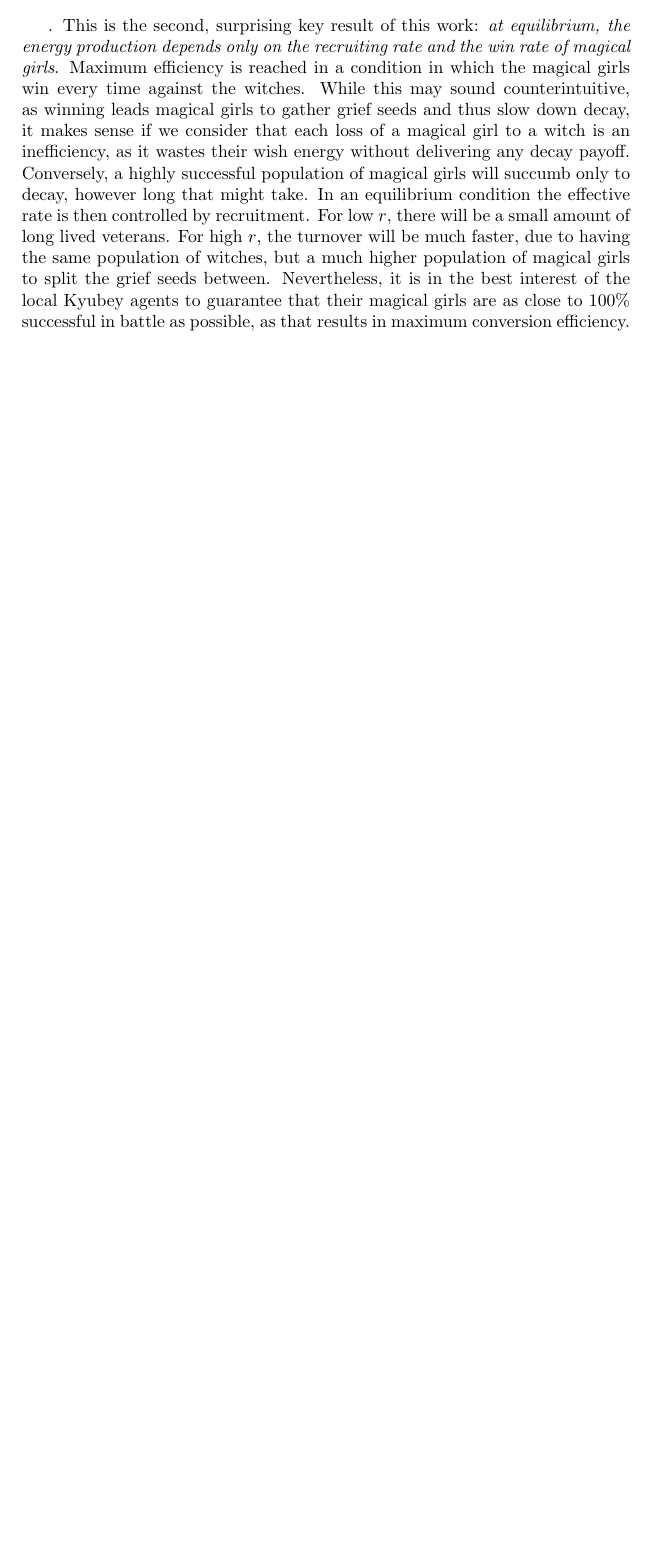
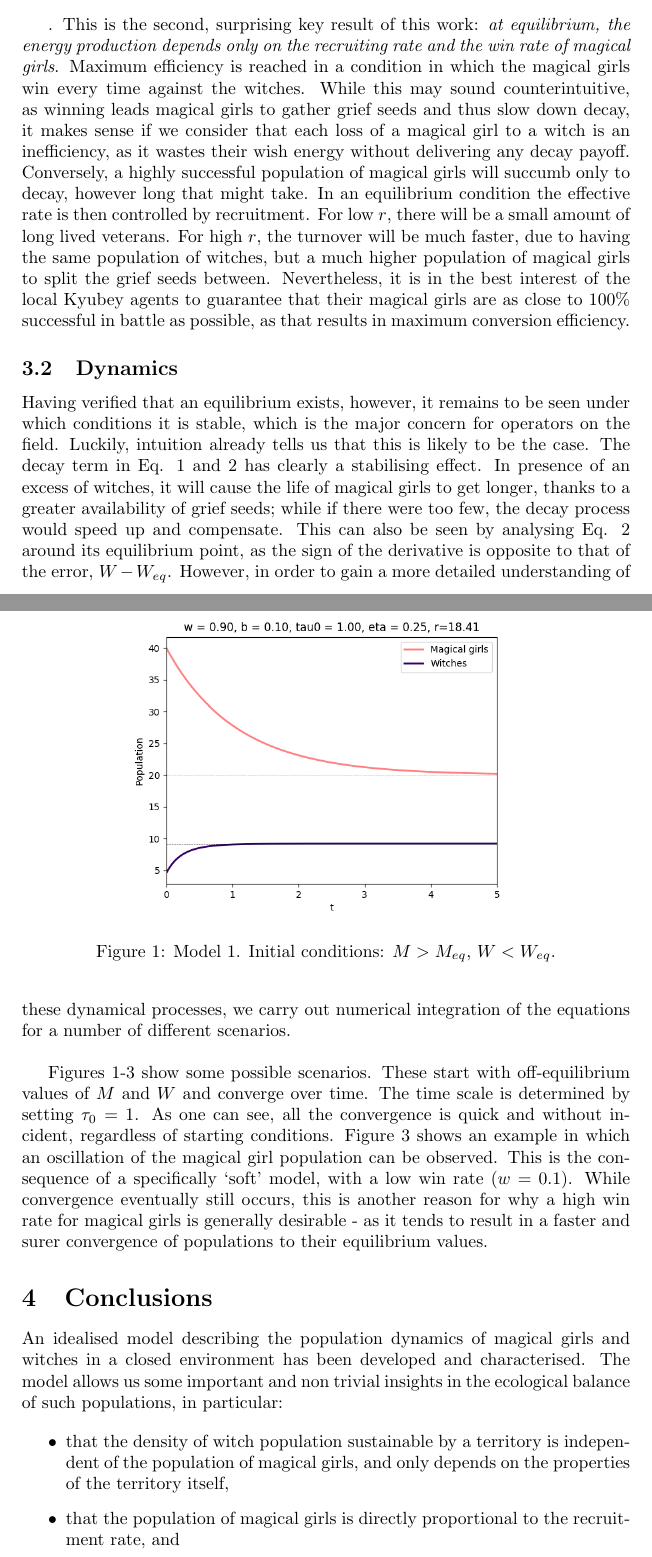
Before and after one commit to higgs-bosoff/pmmm-ecology, a LaTeX paper (paper/mweco.tex): part of page 4 of 4 before the commit and two parts of pages 4 and 5 of 7 after it, the two joined at a grey line, cut so that both start at the same text, the shorter picture padded with empty space. Compiled offline with pdfLaTeX.

Commit message:
Completed paper

```diff
--- a/paper/mweco.tex
+++ b/paper/mweco.tex
@@ -1,6 +1,8 @@
 \documentclass[]{article}
 
 \usepackage{amsmath}
+\usepackage{graphicx}
+\graphicspath{ {./figures/} }
 
 %opening
 \title{Magical ecologies: a model of predator-prey equilibria for closed systems of magical girls and witches}
@@ -83,3 +85,11 @@ P_{eq} &=   E_{decay}\frac{M_{eq}}{\tau_0+\eta b w W_{eq}}-E_{wish}r \\
 
 . This is the second, surprising key result of this work: \textit{at equilibrium, the energy production depends only on the recruiting rate and the win rate of magical girls}. Maximum efficiency is reached in a condition in which the magical girls win every time against the witches. While this may sound counterintuitive, as winning leads magical girls to gather grief seeds and thus slow down decay, it makes sense if we consider that each loss of a magical girl to a witch is an inefficiency, as it wastes their wish energy without delivering any decay payoff. Conversely, a highly successful population of magical girls will succumb only to decay, however long that might take. In an equilibrium condition the effective rate is then controlled by recruitment. For low $r$, there will be a small amount of long lived veterans. For high $r$, the turnover will be much faster, due to having the same population of witches, but a much higher population of magical girls to split the grief seeds between. Nevertheless, it is in the best interest of the local Kyubey agents to guarantee that their magical girls are as close to 100\% successful in battle as possible, as that results in maximum conversion efficiency.
 
+\subsection{Dynamics}
+
+Having verified that an equilibrium exists, however, it remains to be seen under which conditions it is stable, which is the major concern for operators on the field. Luckily, intuition already tells us that this is likely to be the case. The decay term in Eq. \ref{eq_mg} and \ref{eq_w} has clearly a stabilising effect. In presence of an excess of witches, it will cause the life of magical girls to get longer, thanks to a greater availability of grief seeds; while if there were too few, the decay process would speed up and compensate. This can also be seen by analysing Eq. \ref{eq_w} around its equilibrium point, as the sign of the derivative is opposite to that of the error, $W-W_{eq}$. However, in order to gain a more detailed understanding of these dynamical processes, we carry out numerical integration of the equations for a number of different scenarios.\newline
+
+\begin{figure}
+	\includegraphics[width=0.7\textwidth]{fig1}
+	\centering
+	\caption{Model 1. Initial conditions: $M > M_{eq}$, $W < W_{eq}$.}
@@ -85,0 +110,12 @@ P_{eq} &=   E_{decay}\frac{M_{eq}}{\tau_0+\eta b w W_{eq}}-E_{wish}r \\
+	\label{fig3}
+\end{figure}
+
+Figures \ref{fig1}-\ref{fig3} show some possible scenarios. These start with off-equilibrium values of $M$ and $W$ and converge over time. The time scale is determined by setting $\tau_0=1$. As one can see, all the convergence is quick and without incident, regardless of starting conditions. Figure \ref{fig3} shows an example in which an oscillation of the magical girl population can be observed. This is the consequence of a specifically `soft' model, with a low win rate ($w=0.1$). While convergence eventually still occurs, this is another reason for why a high win rate for magical girls is generally desirable - as it tends to result in a faster and surer convergence of populations to their equilibrium values.
+
+\section{Conclusions}
+An idealised model describing the population dynamics of magical girls and witches in a closed environment has been developed and characterised. The model allows us some important and non trivial insights in the ecological balance of such populations, in particular:
+
+\begin{itemize}
+	\item that the density of witch population sustainable by a territory is independent of the population of magical girls, and only depends on the properties of the territory itself,
+	\item that the population of magical girls is directly proportional to the recruitment rate, and
+	\item that the energy production rate due to the decay of magical girls into witches is maximally efficient when the former have high rates of success in battle against the latter.
```
Also changed, not shown: paper/mweco.bib (+8 -1 lines), paper/figures/fig1.png (added), paper/figures/fig2.png (added), paper/figures/fig3.png (added), paper/mweco.bbl, paper/mweco.pdf, paper/mweco.tex (20 more changed lines), 4 other files.
